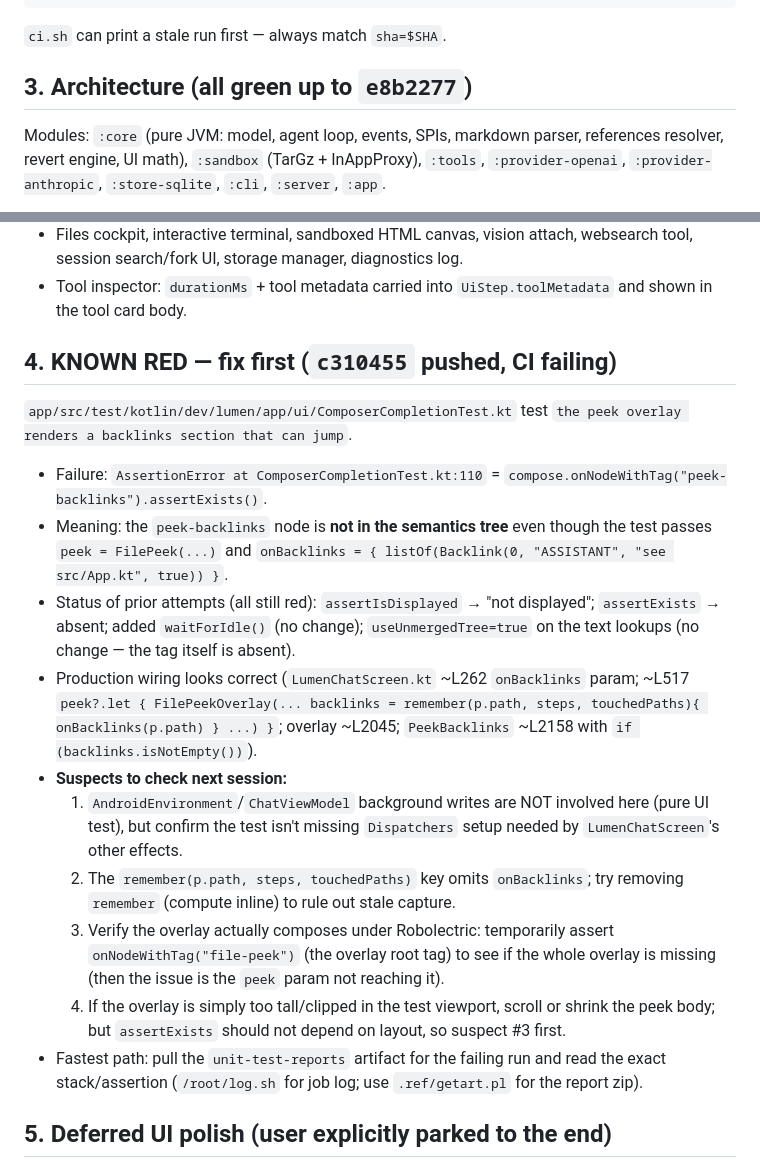
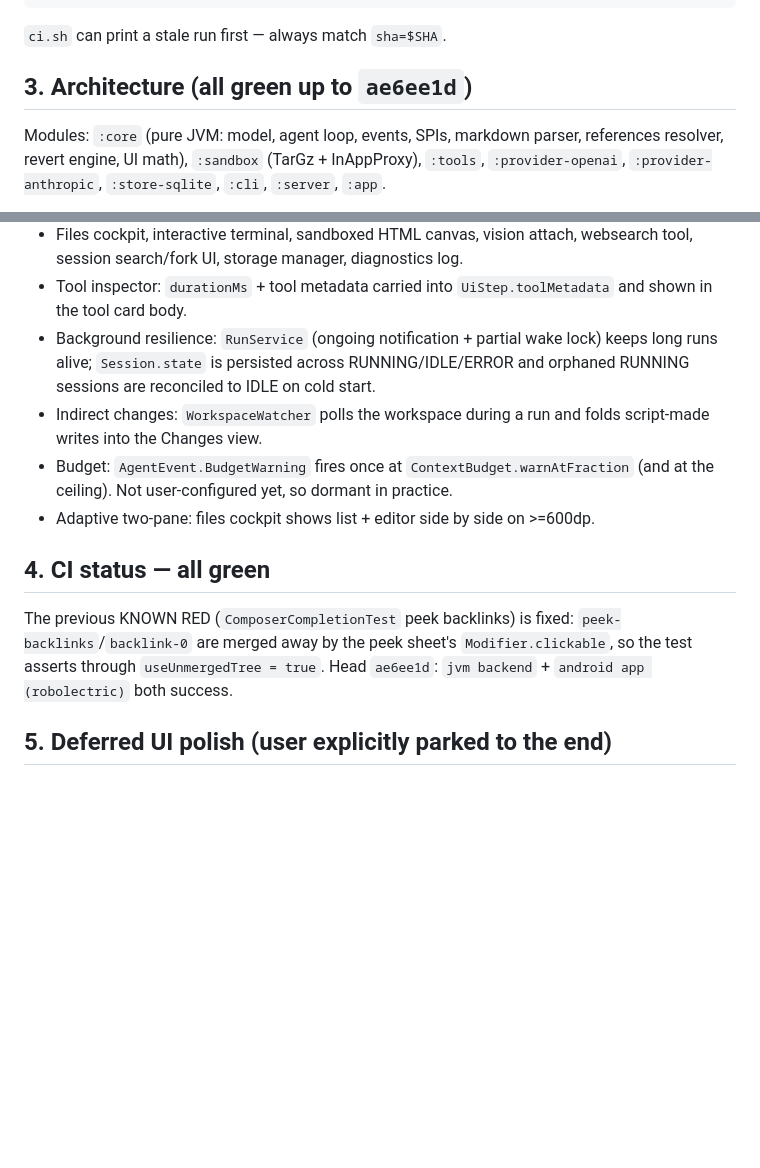
Before and after one commit to turanmertkaraca-bit/spindle, a Markdown page: docs/HANDOFF.md, 2 parts joined by grey strips. Drawn GitHub-style; blank space fills up the shorter version.

````diff
--- a/docs/HANDOFF.md
+++ b/docs/HANDOFF.md
@@ -38,7 +38,7 @@ for i in $(seq 1 30); do out=$(bash /root/ci.sh); echo "$out" | head -1
 ```
 `ci.sh` can print a stale run first — always match `sha=$SHA`.
 
-## 3. Architecture (all green up to `e8b2277`)
+## 3. Architecture (all green up to `ae6ee1d`)
 
 Modules: `:core` (pure JVM: model, agent loop, events, SPIs, markdown parser,
 references resolver, revert engine, UI math), `:sandbox` (TarGz + InAppProxy),
@@ -60,40 +60,21 @@ Key capabilities already working on device:
   websearch tool, session search/fork UI, storage manager, diagnostics log.
 - Tool inspector: `durationMs` + tool metadata carried into `UiStep.toolMetadata`
   and shown in the tool card body.
+- Background resilience: `RunService` (ongoing notification + partial wake lock)
+  keeps long runs alive; `Session.state` is persisted across RUNNING/IDLE/ERROR
+  and orphaned RUNNING sessions are reconciled to IDLE on cold start.
+- Indirect changes: `WorkspaceWatcher` polls the workspace during a run and folds
+  script-made writes into the Changes view.
+- Budget: `AgentEvent.BudgetWarning` fires once at `ContextBudget.warnAtFraction`
+  (and at the ceiling). Not user-configured yet, so dormant in practice.
+- Adaptive two-pane: files cockpit shows list + editor side by side on >=600dp.
 
-## 4. KNOWN RED — fix first (`c310455` pushed, CI failing)
+## 4. CI status — all green
 
-`app/src/test/kotlin/dev/lumen/app/ui/ComposerCompletionTest.kt`
-test `the peek overlay renders a backlinks section that can jump`.
-
-- Failure: `AssertionError at ComposerCompletionTest.kt:110`
-  = `compose.onNodeWithTag("peek-backlinks").assertExists()`.
-- Meaning: the `peek-backlinks` node is **not in the semantics tree** even though
-  the test passes `peek = FilePeek(...)` and
-  `onBacklinks = { listOf(Backlink(0, "ASSISTANT", "see src/App.kt", true)) }`.
-- Status of prior attempts (all still red):
-  `assertIsDisplayed` → "not displayed"; `assertExists` → absent; added
-  `waitForIdle()` (no change); `useUnmergedTree=true` on the text lookups
-  (no change — the tag itself is absent).
-- Production wiring looks correct (`LumenChatScreen.kt` ~L262 `onBacklinks`
-  param; ~L517 `peek?.let { FilePeekOverlay(... backlinks = remember(p.path,
-  steps, touchedPaths){ onBacklinks(p.path) } ...) }`; overlay ~L2045;
-  `PeekBacklinks` ~L2158 with `if (backlinks.isNotEmpty())`).
-- **Suspects to check next session:**
-  1. `AndroidEnvironment`/`ChatViewModel` background writes are NOT involved
-     here (pure UI test), but confirm the test isn't missing `Dispatchers`
-     setup needed by `LumenChatScreen`'s other effects.
-  2. The `remember(p.path, steps, touchedPaths)` key omits `onBacklinks`; try
-     removing `remember` (compute inline) to rule out stale capture.
-  3. Verify the overlay actually composes under Robolectric: temporarily assert
-     `onNodeWithTag("file-peek")` (the overlay root tag) to see if the whole
-     overlay is missing (then the issue is the `peek` param not reaching it).
-  4. If the overlay is simply too tall/clipped in the test viewport, scroll or
-     shrink the peek body; but `assertExists` should not depend on layout, so
-     suspect #3 first.
-- Fastest path: pull the `unit-test-reports` artifact for the failing run and
-  read the exact stack/assertion (`/root/log.sh` for job log; use `.ref/getart.pl`
-  for the report zip).
+The previous KNOWN RED (`ComposerCompletionTest` peek backlinks) is fixed:
+`peek-backlinks`/`backlink-0` are merged away by the peek sheet's
+`Modifier.clickable`, so the test asserts through `useUnmergedTree = true`.
+Head `ae6ee1d`: `jvm backend` + `android app (robolectric)` both success.
 
 ## 5. Deferred UI polish (user explicitly parked to the end)
 
````
Also changed, not shown: docs/PLAN.md (+22 -20 lines).
